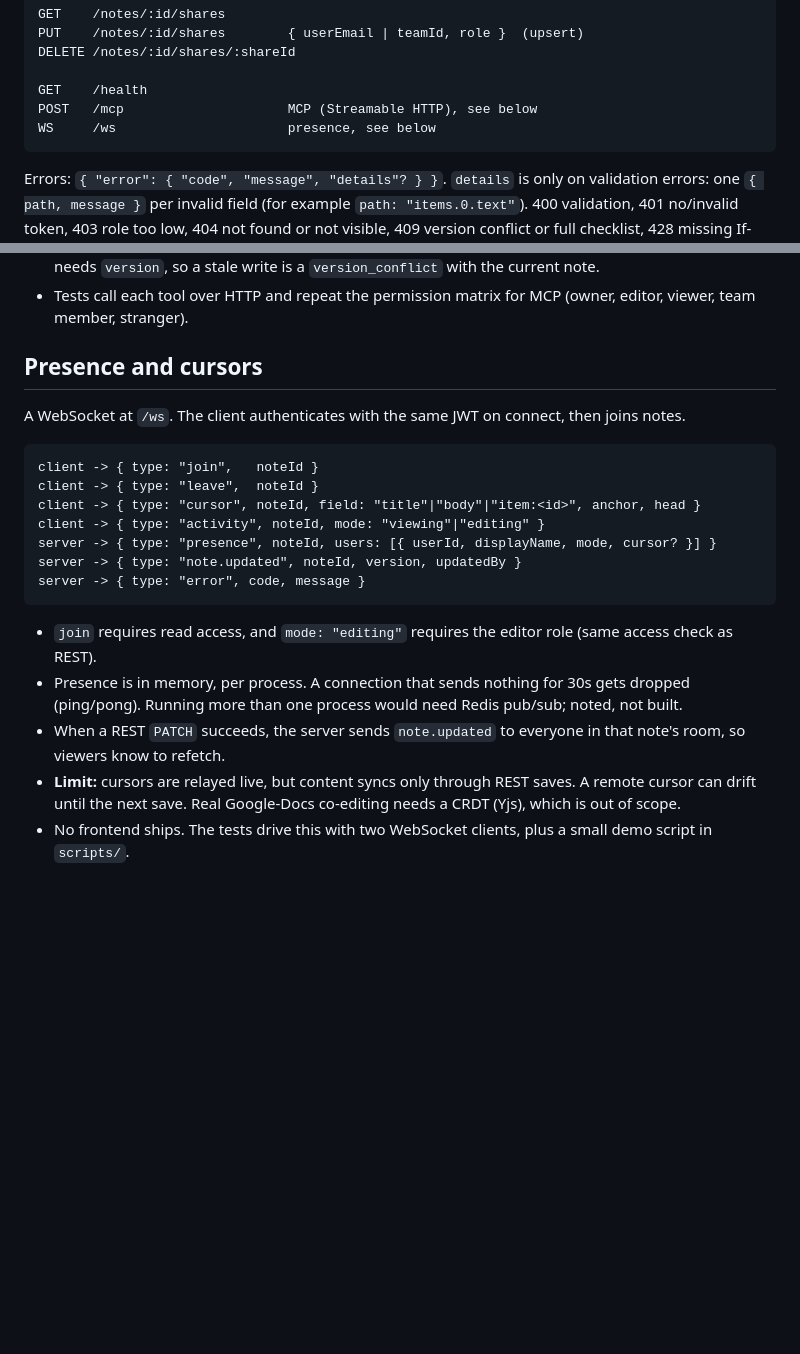
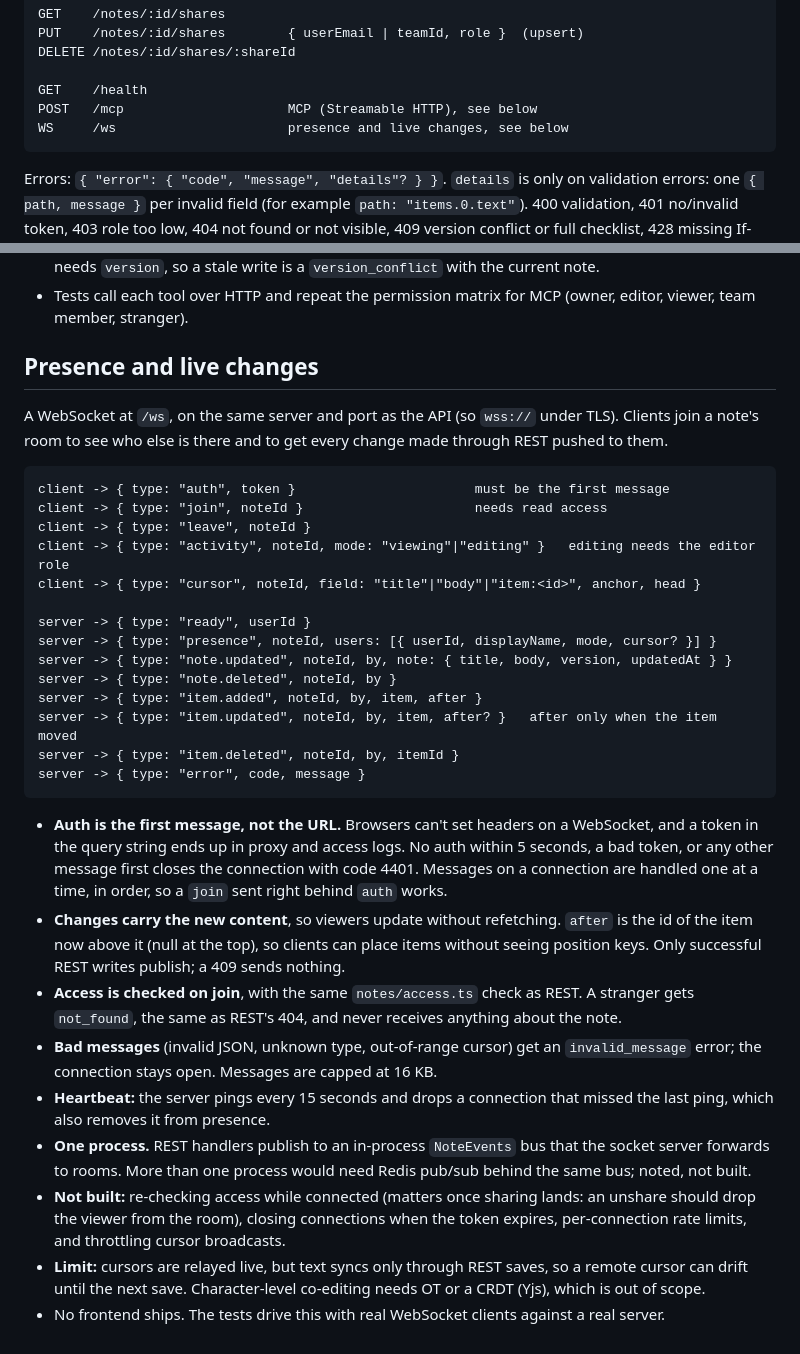
Before and after one commit to JordanFriendshuh/bluestaq-notes, a Markdown page: docs/DESIGN.md, 2 parts joined by grey strips. GitHub-like rendering; blank space fills up the shorter version.

Commit message:
Document the WebSocket protocol as built
Co-Authored-By: Claude Opus 5.5 (1M context) <noreply@anthropic.com>
Claude-Session: https://claude.ai/code/session_01ACSGnnCBbLi7RHB7hoySy6

````diff
--- a/docs/DESIGN.md
+++ b/docs/DESIGN.md
@@ -130,7 +130,7 @@ DELETE /notes/:id/shares/:shareId
 
 GET    /health
 POST   /mcp                     MCP (Streamable HTTP), see below
-WS     /ws                      presence, see below
+WS     /ws                      presence and live changes, see below
 ```
 Errors: `{ "error": { "code", "message", "details"? } }`. `details` is only on validation errors:
 one `{ path, message }` per invalid field (for example `path: "items.0.text"`). 400 validation, 401 no/invalid token, 403 role too low,
@@ -193,21 +193,44 @@ share_note      { noteId, userEmail | teamId, role }
 - Tests call each tool over HTTP and repeat the permission matrix for MCP (owner, editor, viewer,
   team member, stranger).
 
-## Presence and cursors
-A WebSocket at `/ws`. The client authenticates with the same JWT on connect, then joins notes.
+## Presence and live changes
+A WebSocket at `/ws`, on the same server and port as the API (so `wss://` under TLS). Clients join a
+note's room to see who else is there and to get every change made through REST pushed to them.
+
 ```
-client -> { type: "join",   noteId }
-client -> { type: "leave",  noteId }
+client -> { type: "auth", token }                       must be the first message
+client -> { type: "join", noteId }                      needs read access
+client -> { type: "leave", noteId }
+client -> { type: "activity", noteId, mode: "viewing"|"editing" }   editing needs the editor role
 client -> { type: "cursor", noteId, field: "title"|"body"|"item:<id>", anchor, head }
-client -> { type: "activity", noteId, mode: "viewing"|"editing" }
+
+server -> { type: "ready", userId }
 server -> { type: "presence", noteId, users: [{ userId, displayName, mode, cursor? }] }
-server -> { type: "note.updated", noteId, version, updatedBy }
+server -> { type: "note.updated", noteId, by, note: { title, body, version, updatedAt } }
+server -> { type: "note.deleted", noteId, by }
+server -> { type: "item.added", noteId, by, item, after }
+server -> { type: "item.updated", noteId, by, item, after? }   after only when the item moved
+server -> { type: "item.deleted", noteId, by, itemId }
 server -> { type: "error", code, message }
 ```
-- `join` requires read access, and `mode: "editing"` requires the editor role (same access check as REST).
-- Presence is in memory, per process. A connection that sends nothing for 30s gets dropped
-  (ping/pong). Running more than one process would need Redis pub/sub; noted, not built.
-- When a REST `PATCH` succeeds, the server sends `note.updated` to everyone in that note's room, so viewers know to refetch.
-- **Limit:** cursors are relayed live, but content syncs only through REST saves. A remote cursor can
-  drift until the next save. Real Google-Docs co-editing needs a CRDT (Yjs), which is out of scope.
-- No frontend ships. The tests drive this with two WebSocket clients, plus a small demo script in `scripts/`.
+- **Auth is the first message, not the URL.** Browsers can't set headers on a WebSocket, and a token in
+  the query string ends up in proxy and access logs. No auth within 5 seconds, a bad token, or any
+  other message first closes the connection with code 4401. Messages on a connection are handled one
+  at a time, in order, so a `join` sent right behind `auth` works.
+- **Changes carry the new content**, so viewers update without refetching. `after` is the id of the
+  item now above it (null at the top), so clients can place items without seeing position keys.
+  Only successful REST writes publish; a 409 sends nothing.
+- **Access is checked on join**, with the same `notes/access.ts` check as REST. A stranger gets
+  `not_found`, the same as REST's 404, and never receives anything about the note.
+- **Bad messages** (invalid JSON, unknown type, out-of-range cursor) get an `invalid_message` error;
+  the connection stays open. Messages are capped at 16 KB.
+- **Heartbeat:** the server pings every 15 seconds and drops a connection that missed the last ping,
+  which also removes it from presence.
+- **One process.** REST handlers publish to an in-process `NoteEvents` bus that the socket server
+  forwards to rooms. More than one process would need Redis pub/sub behind the same bus; noted, not built.
+- **Not built:** re-checking access while connected (matters once sharing lands: an unshare should
+  drop the viewer from the room), closing connections when the token expires, per-connection rate
+  limits, and throttling cursor broadcasts.
+- **Limit:** cursors are relayed live, but text syncs only through REST saves, so a remote cursor can
+  drift until the next save. Character-level co-editing needs OT or a CRDT (Yjs), which is out of scope.
+- No frontend ships. The tests drive this with real WebSocket clients against a real server.
````
Also changed, not shown: CLAUDE.md (+2 -1 lines).
